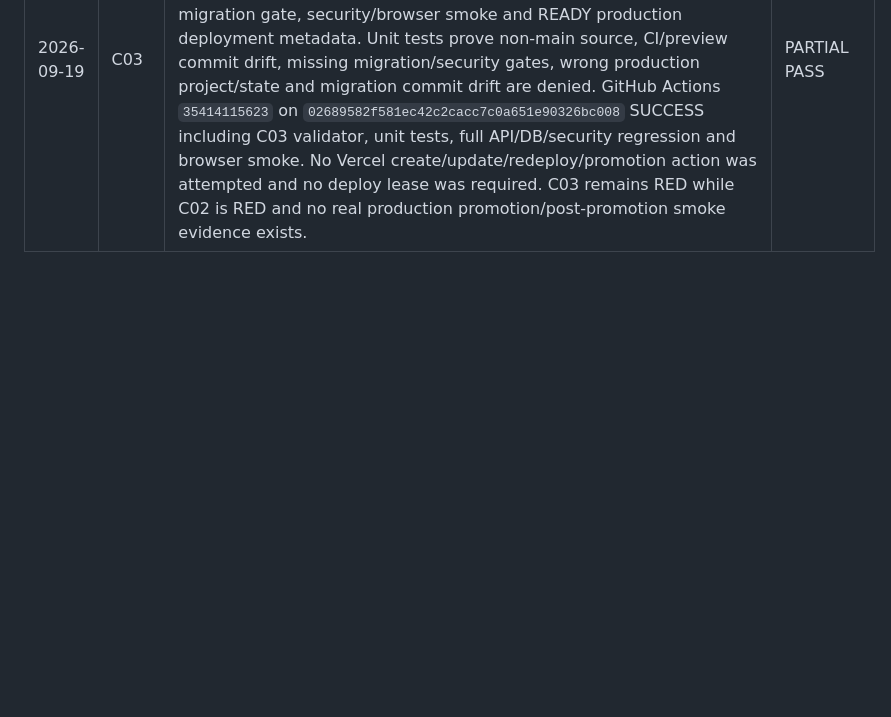
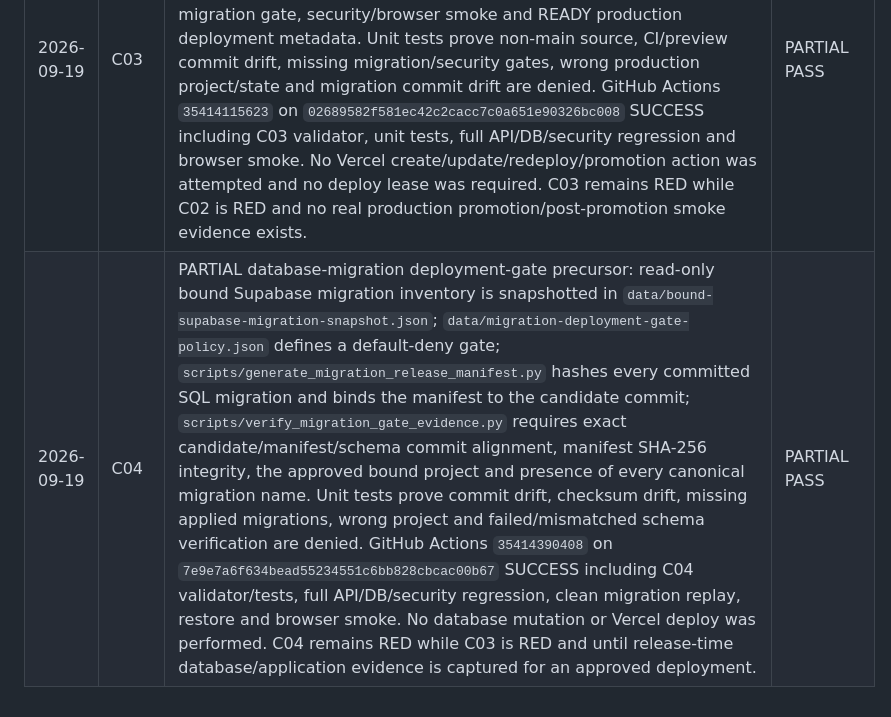
Before and after one commit to SoulFlameAdmin/DPPautopilot, a Markdown page: docs/MASTER_AUTOPILOT_PLAN.md, the part around the change. Drawn GitHub-style; blank space fills up the shorter version.

Commit message:
docs: record C04 migration gate evidence

```diff
--- a/docs/MASTER_AUTOPILOT_PLAN.md
+++ b/docs/MASTER_AUTOPILOT_PLAN.md
@@ -284,3 +284,4 @@ Append evidence here only after verification.
 | 2026-09-19 | C01 | PARTIAL pull-request CI precursor: `data/pr-ci-contract.json` + `scripts/validate_pr_ci_contract.py` lock the canonical `pull_request` trigger, read-only workflow permissions, PostgreSQL 17 test service and required validation/test steps. Draft probe PR #1 (`test/c01-pr-ci-probe-20260919`, head `ef80bdee845ac23d25ab1ea44e391ec1771fd7a4`) triggered GitHub Actions run `35413530121` with event=`pull_request`; the complete validate job SUCCESS including C01 contract, T01/T02/T03/T07/T08, API/DB/security and browser smoke. Probe PR was then closed unmerged. Repository rulesets returned `[]` and classic main branch-protection read returned 403 to the integration, so merge-blocking required-check enforcement is not claimed. C01 remains RED until T01-T04 are GREEN and authorized branch-protection/ruleset evidence proves CI is required before merge. | PARTIAL PASS |
 | 2026-09-19 | C02 | PARTIAL no-deploy preview verification precursor: read-only Vercel discovery identified canonical project `dpp-autopilot` (`prj_G5l5aZmy3TY7wVRZsl4zCG7zG3yr`) with zero deployments. `data/preview-verification-contract.json` + `scripts/verify_preview_evidence.py` require future evidence to prove exact project/environment=preview/state=READY/commit identity plus route/status/body/security-header/cache behavior; 5 unit tests prove wrong project, wrong commit, non-preview/non-READY, missing route and missing security headers fail closed. GitHub Actions `35413805729` on `cc6ecbfa54f87ce4f4c5f2201caf435900b05cfb` SUCCESS including C02 validator, unit verifier tests, full API/DB/security regression and browser smoke. No Vercel create/update/redeploy action was attempted. C02 remains RED while C01 is RED and no real preview deployment/live HTTP/TLS/header smoke evidence exists. | PARTIAL PASS |
 | 2026-09-19 | C03 | PARTIAL fail-closed production promotion precursor: `data/production-promotion-policy.json` + `scripts/verify_production_promotion_evidence.py` restrict production evidence to `SoulFlameAdmin/DPPautopilot` `main`, canonical Vercel project `prj_G5l5aZmy3TY7wVRZsl4zCG7zG3yr`, and one exact candidate commit aligned across successful CI, verified preview, migration gate, security/browser smoke and READY production deployment metadata. Unit tests prove non-main source, CI/preview commit drift, missing migration/security gates, wrong production project/state and migration commit drift are denied. GitHub Actions `35414115623` on `02689582f581ec42c2cacc7c0a651e90326bc008` SUCCESS including C03 validator, unit tests, full API/DB/security regression and browser smoke. No Vercel create/update/redeploy/promotion action was attempted and no deploy lease was required. C03 remains RED while C02 is RED and no real production promotion/post-promotion smoke evidence exists. | PARTIAL PASS |
+| 2026-09-19 | C04 | PARTIAL database-migration deployment-gate precursor: read-only bound Supabase migration inventory is snapshotted in `data/bound-supabase-migration-snapshot.json`; `data/migration-deployment-gate-policy.json` defines a default-deny gate; `scripts/generate_migration_release_manifest.py` hashes every committed SQL migration and binds the manifest to the candidate commit; `scripts/verify_migration_gate_evidence.py` requires exact candidate/manifest/schema commit alignment, manifest SHA-256 integrity, the approved bound project and presence of every canonical migration name. Unit tests prove commit drift, checksum drift, missing applied migrations, wrong project and failed/mismatched schema verification are denied. GitHub Actions `35414390408` on `7e9e7a6f634bead55234551c6bb828cbcac00b67` SUCCESS including C04 validator/tests, full API/DB/security regression, clean migration replay, restore and browser smoke. No database mutation or Vercel deploy was performed. C04 remains RED while C03 is RED and until release-time database/application evidence is captured for an approved deployment. | PARTIAL PASS |
```
